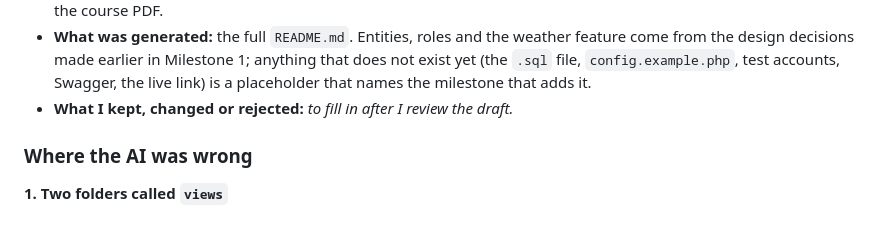
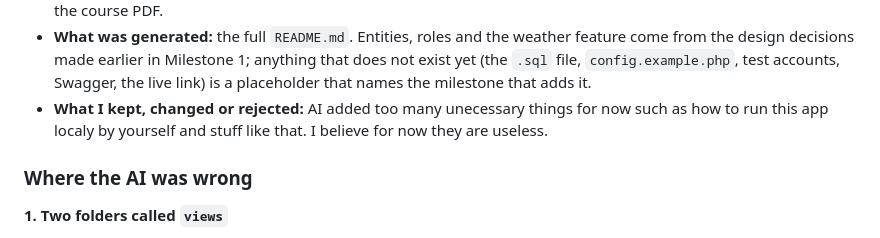
Before and after one commit to farisomanovicburch/Production-tracking-app, a Markdown page: docs/AI_LOG.md, the part around the change. Drawn GitHub-style.

Commit message:
Fixed my mistake of not finishing the entry properly.

```diff
--- a/docs/AI_LOG.md
+++ b/docs/AI_LOG.md
@@ -83,7 +83,8 @@
   come from the design decisions made earlier in Milestone 1; anything that does not
   exist yet (the `.sql` file, `config.example.php`, test accounts, Swagger, the live
   link) is a placeholder that names the milestone that adds it.
-- **What I kept, changed or rejected:** _to fill in after I review the draft._
+- **What I kept, changed or rejected:** AI added too many unecessary things for now such as
+how to run this app localy by yourself and stuff like that. I believe for now they are useless.
 
 ### Where the AI was wrong
 
```
